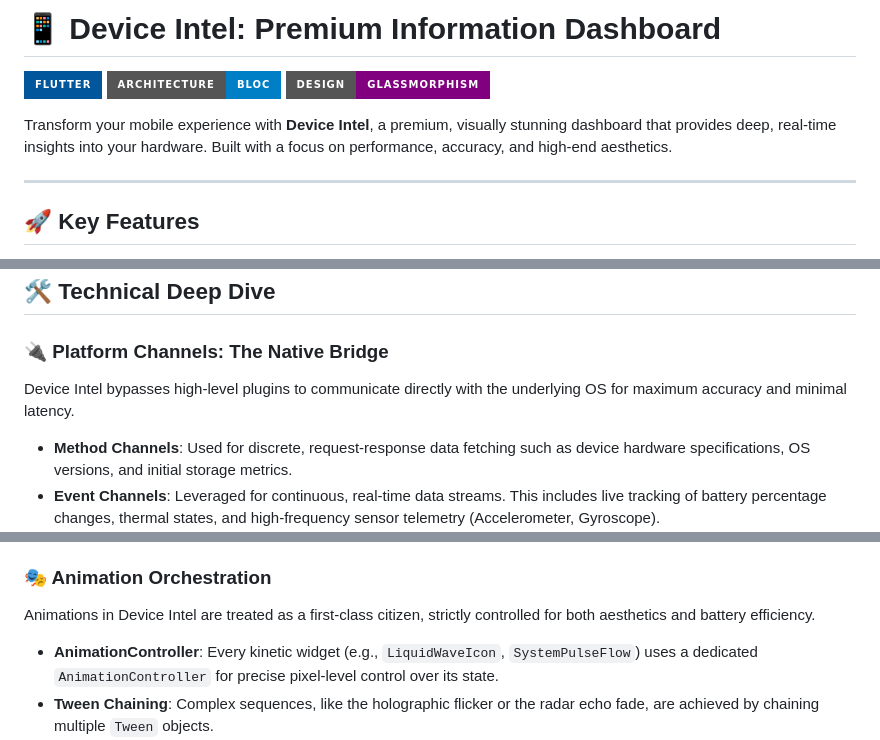
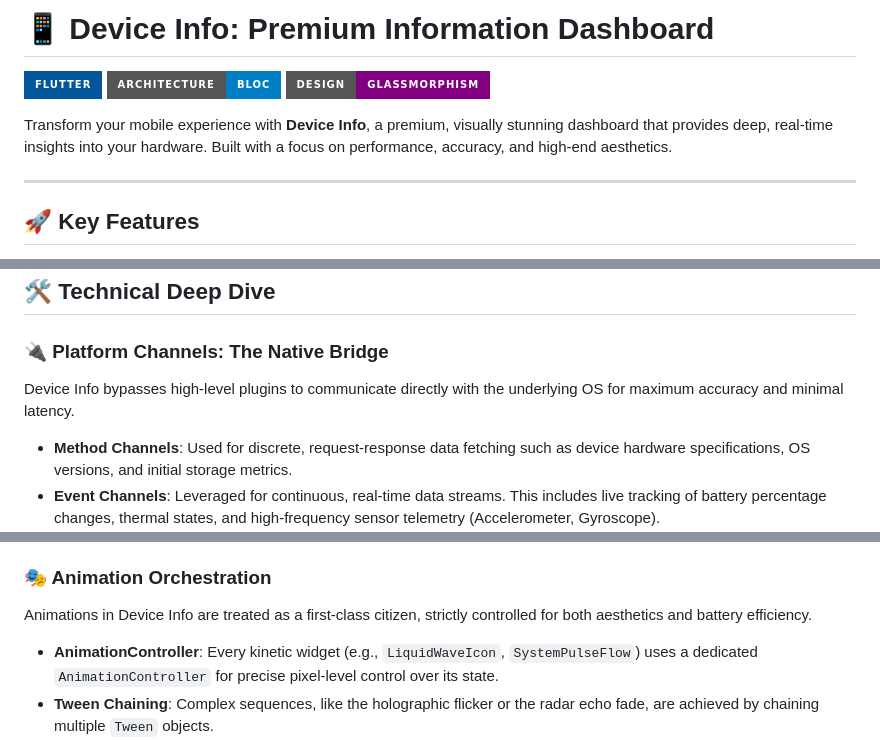
Before and after one commit to muhammednajeebay/device_info, a Markdown page: README.md, 3 parts joined by grey strips. GitHub-like rendering; badges without logos.

Commit message:
docs: Rename product from 'Device Intel' to 'Device Info' and update a section title in the README.

```diff
--- a/README.md
+++ b/README.md
@@ -1,10 +1,10 @@
-# 📱 Device Intel: Premium Information Dashboard
+# 📱 Device Info: Premium Information Dashboard
 
 [![Flutter](https://img.shields.io/badge/Flutter-%2302569B.svg?style=for-the-badge&logo=Flutter&logoColor=white)](https://flutter.dev)
 [![Architecture: BLoC](https://img.shields.io/badge/Architecture-BLoC-blue.svg?style=for-the-badge)](https://pub.dev/packages/flutter_bloc)
 [![Design: Glassmorphism](https://img.shields.io/badge/Design-Glassmorphism-purple.svg?style=for-the-badge)](#-design-vision)
 
-Transform your mobile experience with **Device Intel**, a premium, visually stunning dashboard that provides deep, real-time insights into your hardware. Built with a focus on performance, accuracy, and high-end aesthetics.
+Transform your mobile experience with **Device Info**, a premium, visually stunning dashboard that provides deep, real-time insights into your hardware. Built with a focus on performance, accuracy, and high-end aesthetics.
 
 ---
 
@@ -38,7 +38,7 @@ Leverages **Platform Channels** and **Method Channels** for efficient, low-laten
 ## 🛠️ Technical Deep Dive
 
 ### 🔌 Platform Channels: The Native Bridge
-Device Intel bypasses high-level plugins to communicate directly with the underlying OS for maximum accuracy and minimal latency.
+Device Info bypasses high-level plugins to communicate directly with the underlying OS for maximum accuracy and minimal latency.
 - **Method Channels**: Used for discrete, request-response data fetching such as device hardware specifications, OS versions, and initial storage metrics.
 - **Event Channels**: Leveraged for continuous, real-time data streams. This includes live tracking of battery percentage changes, thermal states, and high-frequency sensor telemetry (Accelerometer, Gyroscope).
 
@@ -49,7 +49,7 @@ To achieve the "premium" visual fidelity without sacrificing performance, the da
 - **Glow & Shaders**: Implements `MaskFilter.blur` and `RadialGradient` shaders to create futuristic lighting effects that react to real-time data.
 
 ### 🎭 Animation Orchestration
-Animations in Device Intel are treated as a first-class citizen, strictly controlled for both aesthetics and battery efficiency.
+Animations in Device Info are treated as a first-class citizen, strictly controlled for both aesthetics and battery efficiency.
 - **AnimationController**: Every kinetic widget (e.g., `LiquidWaveIcon`, `SystemPulseFlow`) uses a dedicated `AnimationController` for precise pixel-level control over its state.
 - **Tween Chaining**: Complex sequences, like the holographic flicker or the radar echo fade, are achieved by chaining multiple `Tween` objects.
 - **Declarative Intro Sequences**: Powered by `flutter_animate`, the splash screen and detail entry transitions use a declarative syntax for choreographed fades, scales, and blurs.
```
Also changed, not shown: other parts of README.md (+2 -2 lines).
